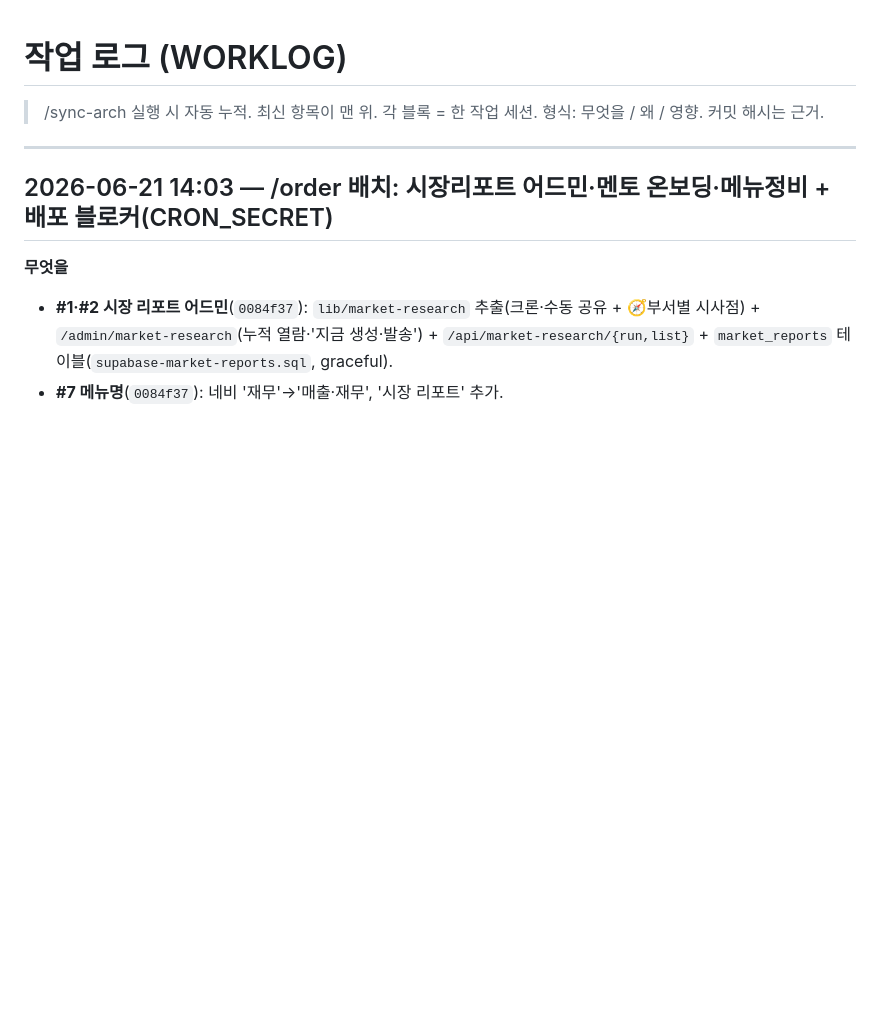
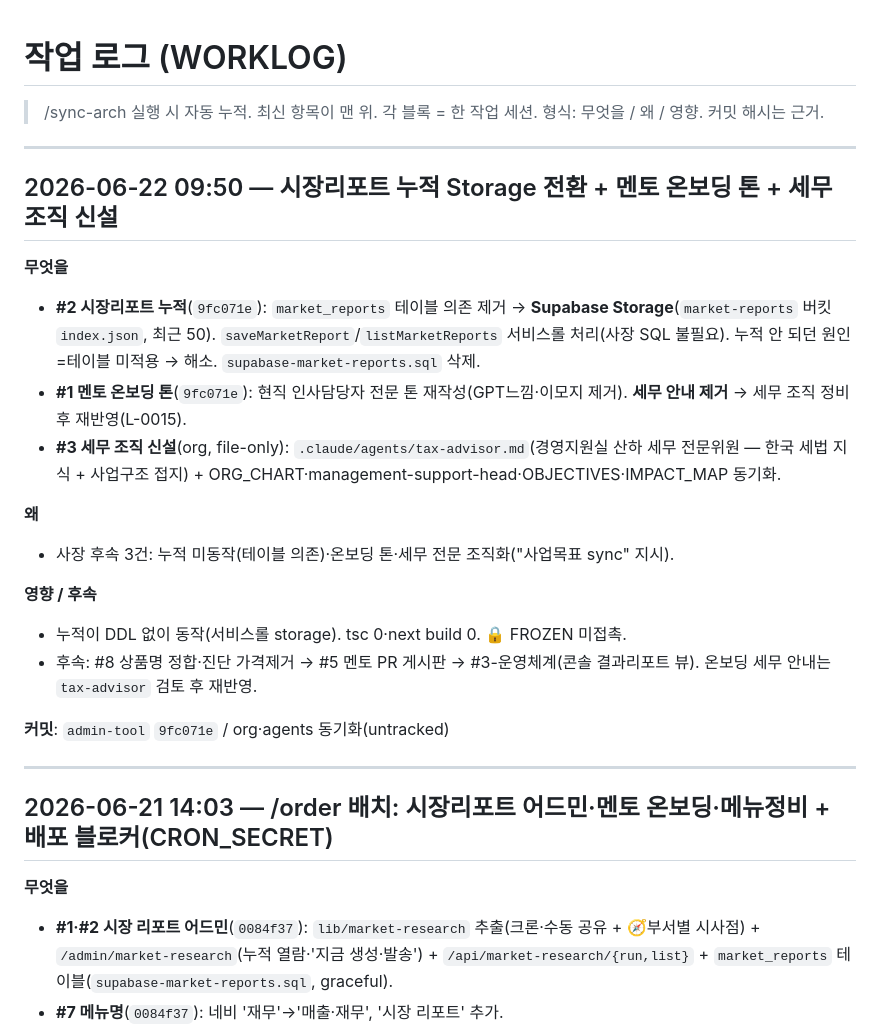
Before and after one commit to limitcutter-prog/rocketcareer-landing, a Markdown page: WORKLOG.md, the part around the change. Drawn GitHub-style; blank space fills up the shorter version.

Commit message:
docs(sync-arch): 시장리포트 누적 Storage 전환·온보딩 톤·세무 조직 신설 동기화
WORKLOG 2026-06-22 + ARCHITECTURE last-update. org/LEDGER L-0017·세무조직(ORG_CHART·OBJECTIVES·tax-advisor) 갱신(파일). 구현: admin-tool 9fc071e.

Co-Authored-By: Claude Opus 4.8 <noreply@anthropic.com>

```diff
--- a/WORKLOG.md
+++ b/WORKLOG.md
@@ -2,6 +2,24 @@
 
 > /sync-arch 실행 시 자동 누적. 최신 항목이 맨 위.
 > 각 블록 = 한 작업 세션. 형식: 무엇을 / 왜 / 영향. 커밋 해시는 근거.
+
+---
+
+## 2026-06-22 09:50 — 시장리포트 누적 Storage 전환 + 멘토 온보딩 톤 + 세무 조직 신설
+
+**무엇을**
+- **#2 시장리포트 누적**(`9fc071e`): `market_reports` 테이블 의존 제거 → **Supabase Storage**(`market-reports` 버킷 `index.json`, 최근 50). `saveMarketReport`/`listMarketReports` 서비스롤 처리(사장 SQL 불필요). 누적 안 되던 원인=테이블 미적용 → 해소. `supabase-market-reports.sql` 삭제.
+- **#1 멘토 온보딩 톤**(`9fc071e`): 현직 인사담당자 전문 톤 재작성(GPT느낌·이모지 제거). **세무 안내 제거** → 세무 조직 정비 후 재반영(L-0015).
+- **#3 세무 조직 신설**(org, file-only): `.claude/agents/tax-advisor.md`(경영지원실 산하 세무 전문위원 — 한국 세법 지식 + 사업구조 접지) + ORG_CHART·management-support-head·OBJECTIVES·IMPACT_MAP 동기화.
+
+**왜**
+- 사장 후속 3건: 누적 미동작(테이블 의존)·온보딩 톤·세무 전문 조직화("사업목표 sync" 지시).
+
+**영향 / 후속**
+- 누적이 DDL 없이 동작(서비스롤 storage). tsc 0·next build 0. 🔒 FROZEN 미접촉.
+- 후속: #8 상품명 정합·진단 가격제거 → #5 멘토 PR 게시판 → #3-운영체계(콘솔 결과리포트 뷰). 온보딩 세무 안내는 `tax-advisor` 검토 후 재반영.
+
+**커밋**: `admin-tool` `9fc071e` / org·agents 동기화(untracked)
 
 ---
 
```
Also changed, not shown: ARCHITECTURE.md (+1 -1 lines).
